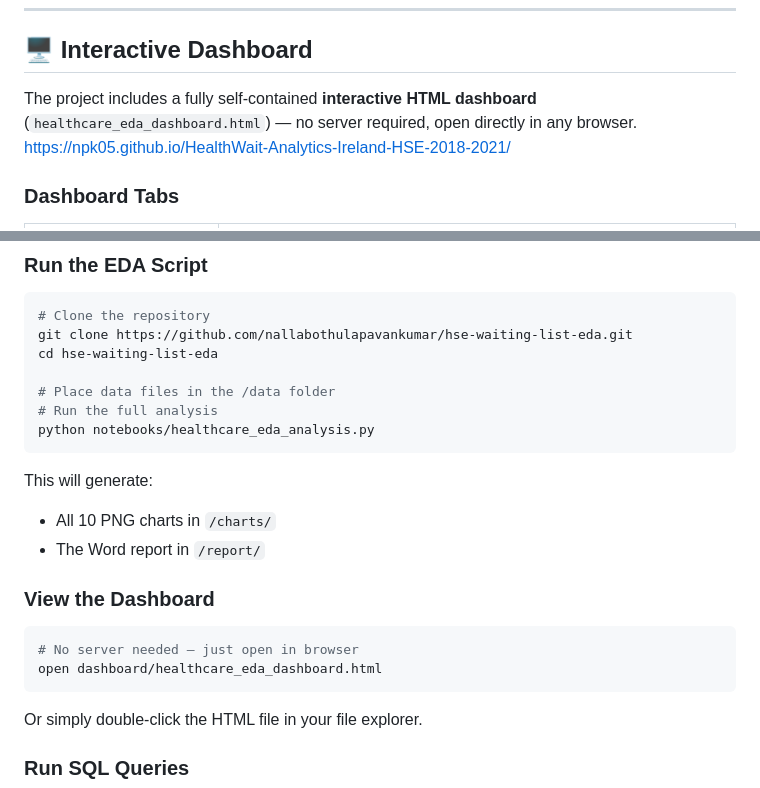
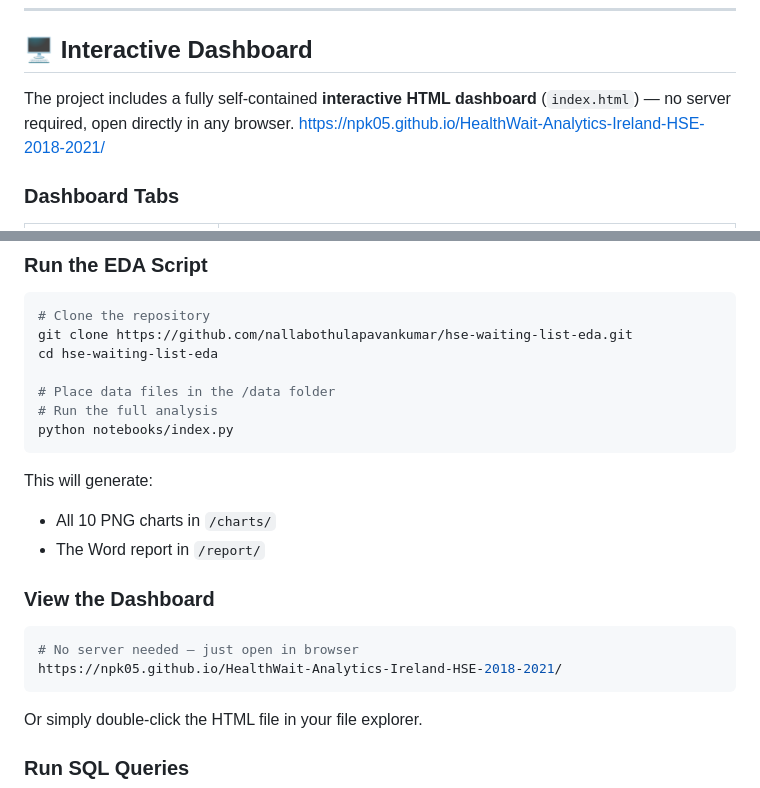
Before and after one commit to NPK05/HealthWait-Analytics-Ireland-HSE-2018-2021, a Markdown page: README.md, 2 parts joined by grey strips. GitHub-like rendering.

````diff
--- a/README.md
+++ b/README.md
@@ -305,7 +305,7 @@ All distributions exhibited extreme right-skewness (skewness > 5.4, kurtosis > 5
 
 ## 🖥 Interactive Dashboard
 
-The project includes a fully self-contained **interactive HTML dashboard** (`healthcare_eda_dashboard.html`) — no server required, open directly in any browser.
+The project includes a fully self-contained **interactive HTML dashboard** (`index.html`) — no server required, open directly in any browser.
 https://npk05.github.io/HealthWait-Analytics-Ireland-HSE-2018-2021/
 
 ### Dashboard Tabs
@@ -382,7 +382,7 @@ cd hse-waiting-list-eda
 
 # Place data files in the /data folder
 # Run the full analysis
-python notebooks/healthcare_eda_analysis.py
+python notebooks/index.py
 ```
 
 This will generate:
@@ -393,7 +393,7 @@ This will generate:
 
 ```bash
 # No server needed — just open in browser
-open dashboard/healthcare_eda_dashboard.html
+https://npk05.github.io/HealthWait-Analytics-Ireland-HSE-2018-2021/
 ```
 
 Or simply double-click the HTML file in your file explorer.
````
